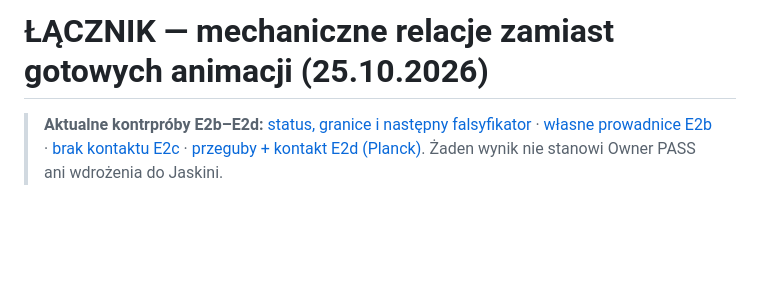
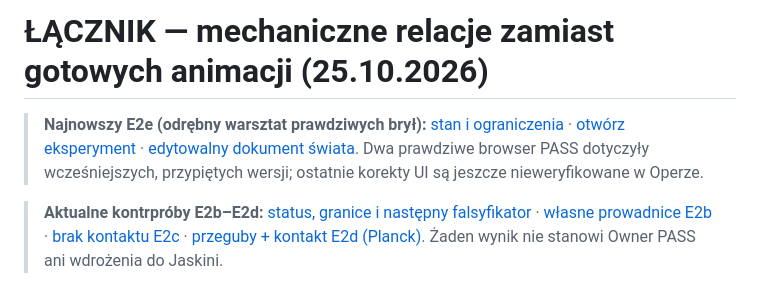
Before and after one commit to Jozzpoly/Shared-Work-Medium-Lab, a Markdown page: experiments/relational-linkage-2026-10-25/README.md, the part around the change. GitHub-like rendering; blank space fills up the shorter version.

Commit message:
docs(e2e): recover new authoring result from the existing experiment entrypoint

```diff
--- a/experiments/relational-linkage-2026-10-25/README.md
+++ b/experiments/relational-linkage-2026-10-25/README.md
@@ -1,4 +1,6 @@
 # ŁĄCZNIK — mechaniczne relacje zamiast gotowych animacji (25.10.2026)
+
+> **Najnowszy E2e (odrębny warsztat prawdziwych brył):** [stan i ograniczenia](E2E_STATUS.md) · [otwórz eksperyment](e2e-material-workshop.html) · [edytowalny dokument świata](e2e-authored-specimen.json). Dwa prawdziwe browser PASS dotyczyły wcześniejszych, przypiętych wersji; ostatnie korekty UI są jeszcze nieweryfikowane w Operze.
 
 > **Aktualne kontrpróby E2b–E2d:** [status, granice i następny falsyfikator](E2B_STATUS.md) · [własne prowadnice E2b](authorable-rails.html) · [brak kontaktu E2c](contact-ablation.html) · [przeguby + kontakt E2d (Planck)](planck-joint-contact-probe.html). Żaden wynik nie stanowi Owner PASS ani wdrożenia do Jaskini.
 
```
